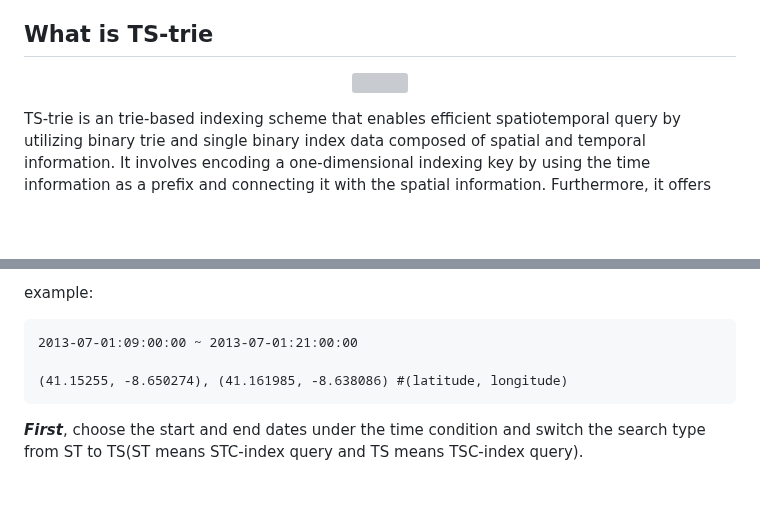
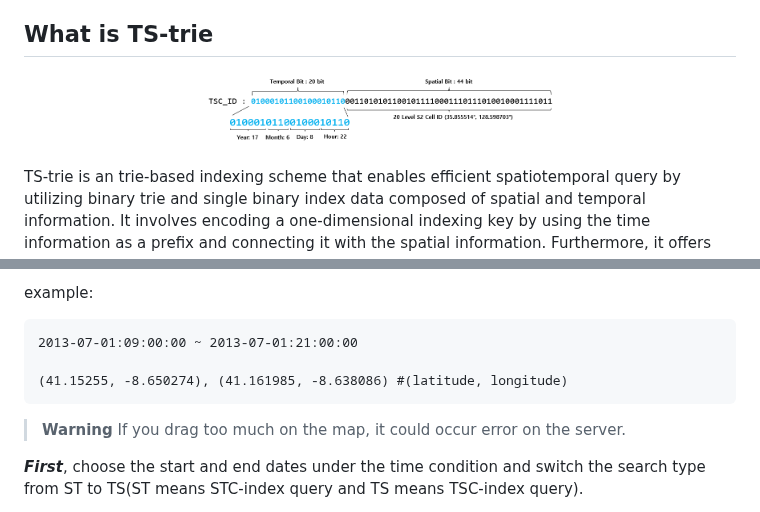
Before and after one commit to lab-paper-code/side, a Markdown page: README.md, 2 parts joined by grey strips. Rendered like a GitHub page; blank space fills up the shorter version; grey boxes are pictures that could not be loaded.

````diff
--- a/README.md
+++ b/README.md
@@ -10,7 +10,7 @@ TS-trie
 ## What is TS-trie
 
 <p align="center">
-  <img align="center" width="50%" src="images/TS-Trie/TSC_ID.PNG"></img>
+  <img align="center" width="50%" src="figures/TSC_ID.PNG"></img>
 </p>
 TS-trie is an trie-based indexing scheme that enables efficient spatiotemporal query by utilizing binary trie and single binary index data composed of spatial and temporal information.
 It involves encoding a one-dimensional indexing key by using the time information as a prefix and connecting it with the spatial information. Furthermore, it offers high compression efficiency, effectively utilizing space, and reducing costs incurred during indexing management and maintenance processes. Currently TS-trie provides spatiotemporal indexing on top of the general NoSQL database and capable of handling spatiotemporal range, k-NN, Top-k, and trajectory similarity query functionalities.
@@ -119,6 +119,9 @@ Now you can access the experimental web page.
  ```
 
 
+> **Warning**
+> If you drag too much on the map, it could occur error on the server.
+
 
 ___First___, choose the start and end dates under the time condition and switch the search type from ST to TS(ST means STC-index query and TS means TSC-index query).
 
````
